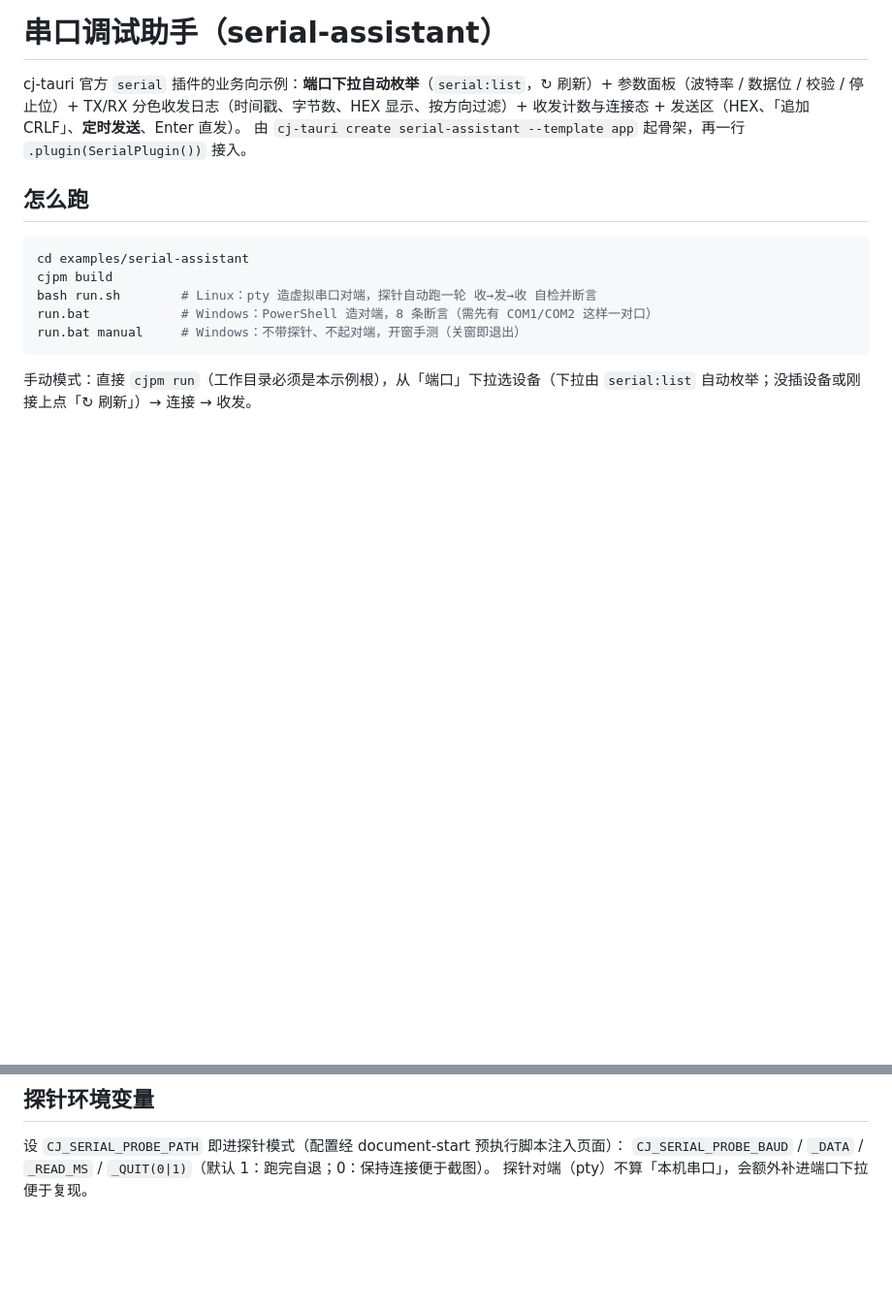
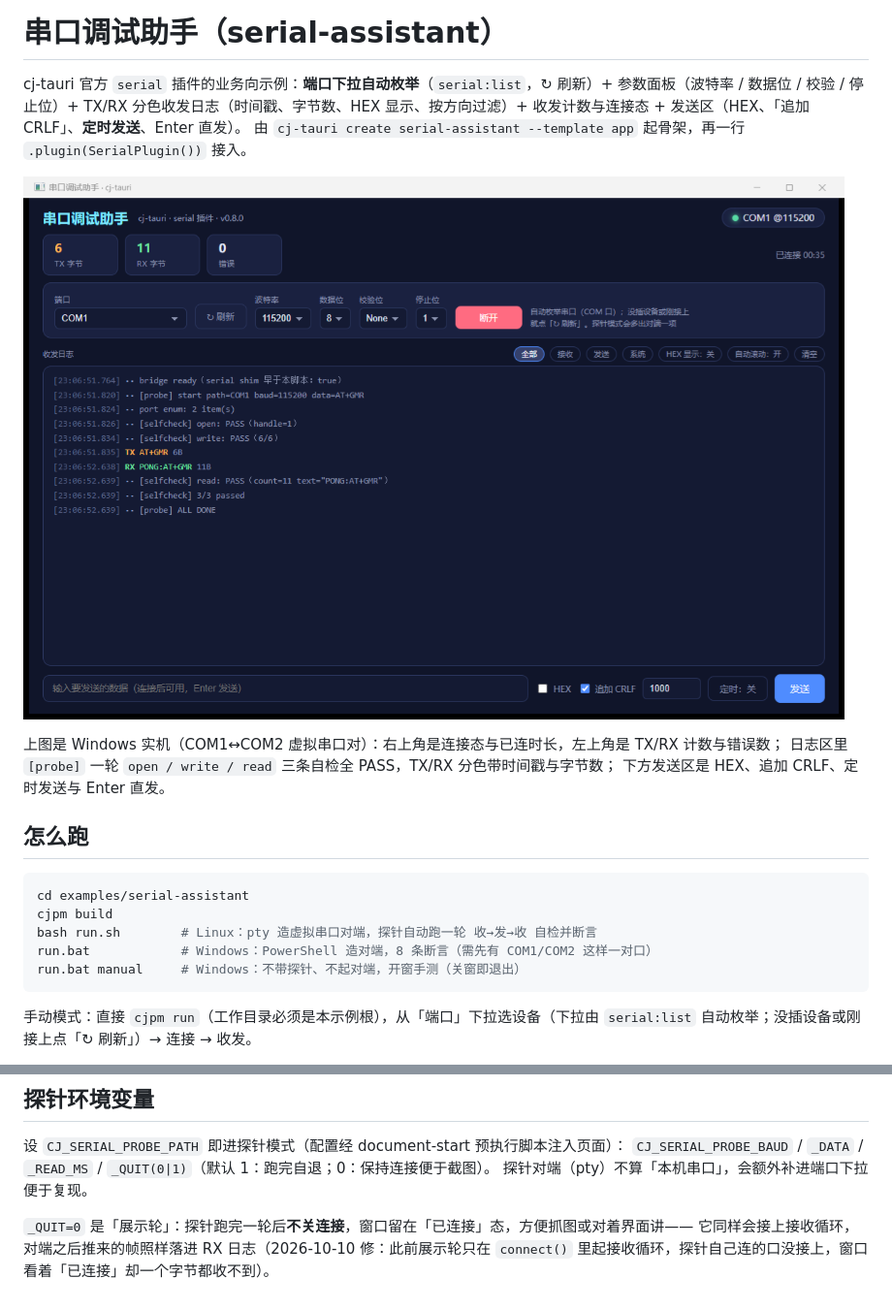
Before and after one commit to yangyongzhen/cj-tauri, a Markdown page: examples/serial-assistant/README.md, 2 parts joined by grey strips. Shown at 97% size. Drawn GitHub-style; pictures changed too: docs/images/example-serial-assistant-win.png (added); blank space fills up the shorter version.

Commit message:
docs(serial-assistant): add a Windows screenshot and document the display round
The README now leads with a real-machine shot (COM1 connected at 115200, the
probe round passing open/write/read 3/3, TX/RX lines with timestamps and byte
counts) and spells out what each part of the window is.

Also documents CJ_SERIAL_PROBE_QUIT=0 as the "display round": the probe keeps
the port open and the receive loop attached, so frames a peer pushes afterwards
still land in the RX log -- with a note pointing at the bug fixed in 6271e1b.

Co-Authored-By: AtomCode (deepseek-v4-flash-vision-exp) <noreply@atomgit.com>

```diff
--- a/examples/serial-assistant/README.md
+++ b/examples/serial-assistant/README.md
@@ -4,6 +4,12 @@ cj-tauri 官方 `serial` 插件的业务向示例：**端口下拉自动枚举**
 参数面板（波特率 / 数据位 / 校验 / 停止位）+ TX/RX 分色收发日志（时间戳、字节数、HEX 显示、按方向过滤）+
 收发计数与连接态 + 发送区（HEX、「追加 CRLF」、**定时发送**、Enter 直发）。
 由 `cj-tauri create serial-assistant --template app` 起骨架，再一行 `.plugin(SerialPlugin())` 接入。
+
+![Windows 实机：COM1@115200 已连接，探针一轮 open/write/read 3/3 通过](../../docs/images/example-serial-assistant-win.png)
+
+上图是 Windows 实机（COM1↔COM2 虚拟串口对）：右上角是连接态与已连时长，左上角是 TX/RX 计数与错误数；
+日志区里 `[probe]` 一轮 `open / write / read` 三条自检全 PASS，TX/RX 分色带时间戳与字节数；
+下方发送区是 HEX、追加 CRLF、定时发送与 Enter 直发。
 
 ## 怎么跑
 
@@ -27,3 +33,7 @@ Windows 侧串口桥**已实机跑通**（2026-10-10，COM1↔COM2 虚拟对，`
 设 `CJ_SERIAL_PROBE_PATH` 即进探针模式（配置经 document-start 预执行脚本注入页面）：
 `CJ_SERIAL_PROBE_BAUD` / `_DATA` / `_READ_MS` / `_QUIT(0|1)`（默认 1：跑完自退；0：保持连接便于截图）。
 探针对端（pty）不算「本机串口」，会额外补进端口下拉便于复现。
+
+`_QUIT=0` 是「展示轮」：探针跑完一轮后**不关连接**，窗口留在「已连接」态，方便抓图或对着界面讲——
+它同样会接上接收循环，对端之后推来的帧照样落进 RX 日志（2026-10-10 修：此前展示轮只在
+`connect()` 里起接收循环，探针自己连的口没接上，窗口看着「已连接」却一个字节都收不到）。
```
